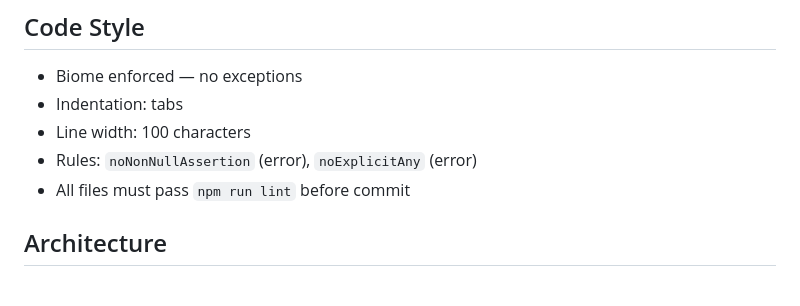
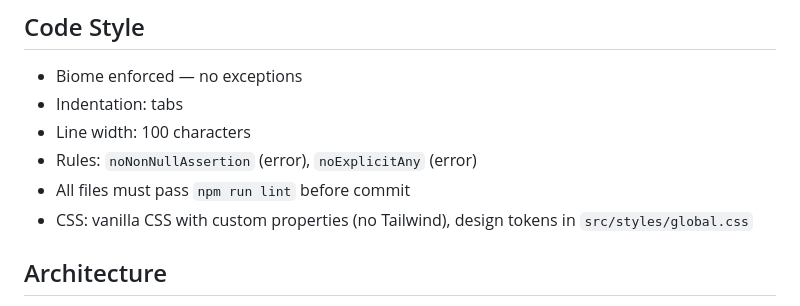
Before and after one commit to jbrinkman/statli, a Markdown page: .kiro/steering/project-conventions.md, the part around the change. GitHub-like rendering.

Commit message:
docs: update steering with CSS conventions and dashboard UI structure
Signed-off-by: Joseph Brinkman <joe.brinkman@improving.com>

```diff
--- a/.kiro/steering/project-conventions.md
+++ b/.kiro/steering/project-conventions.md
@@ -29,6 +29,7 @@ inclusion: always
 - Line width: 100 characters
 - Rules: `noNonNullAssertion` (error), `noExplicitAny` (error)
 - All files must pass `npm run lint` before commit
+- CSS: vanilla CSS with custom properties (no Tailwind), design tokens in `src/styles/global.css`
 
 ## Architecture
 
```
